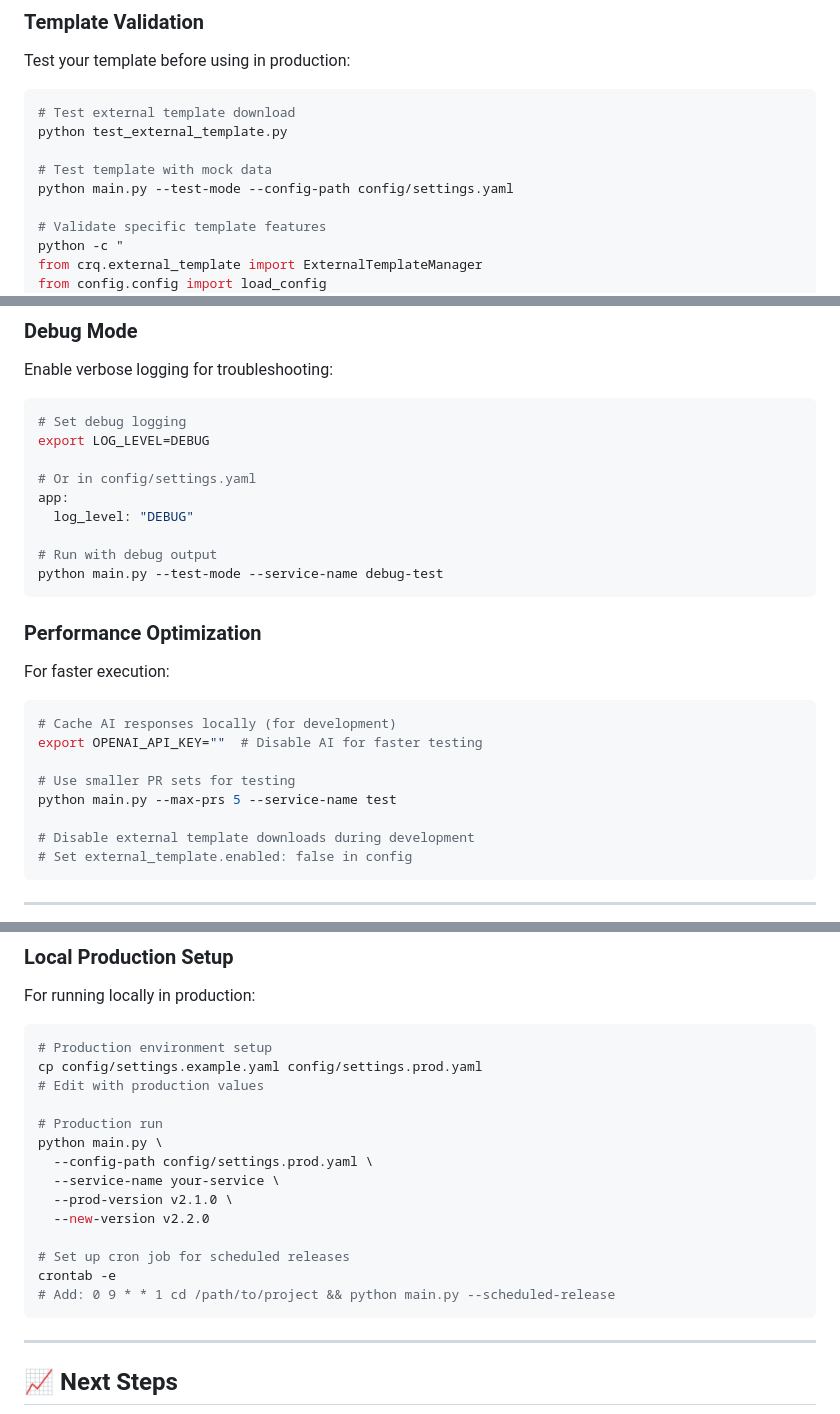
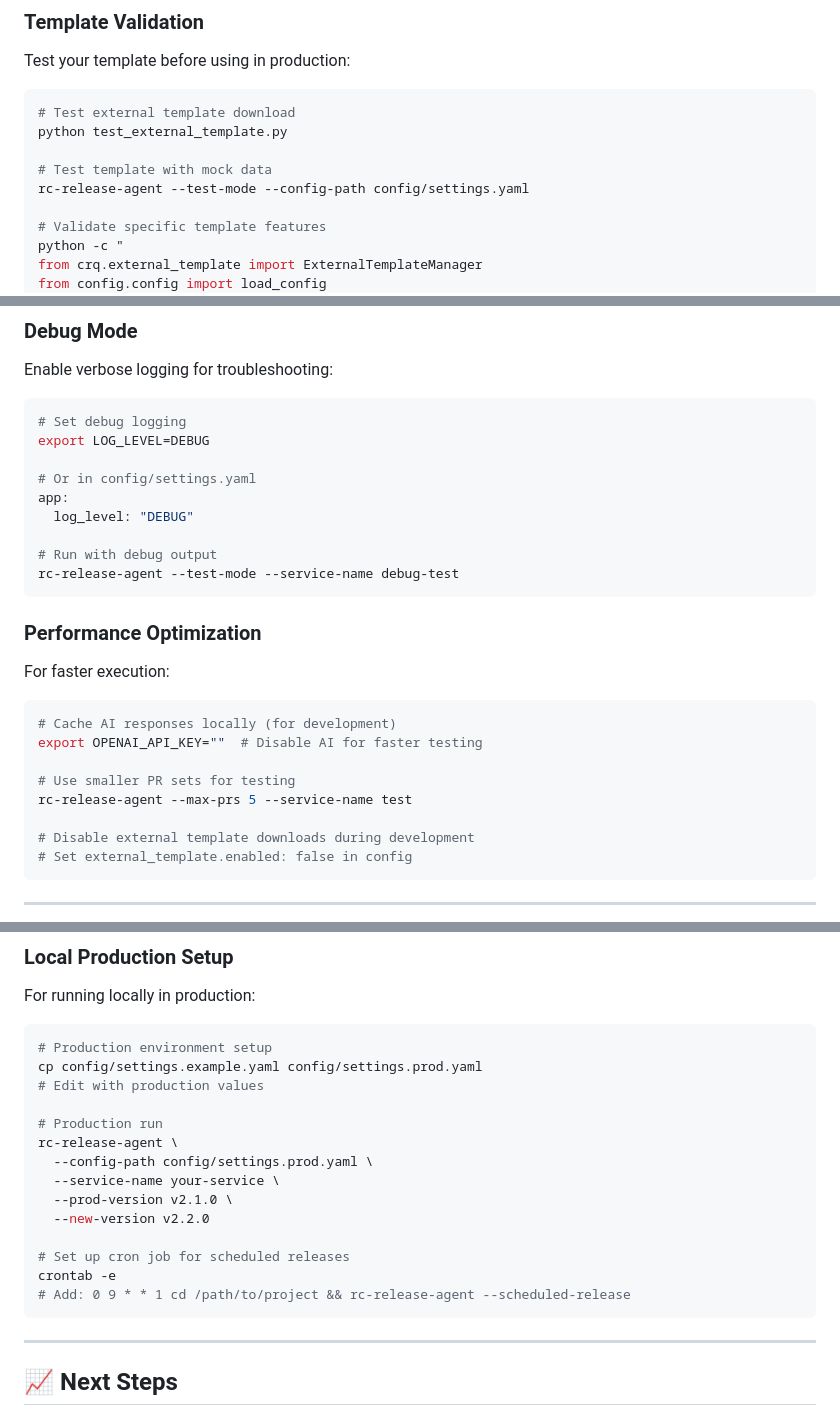
Before and after one commit to ArnoldoM23/automated-release-rc, a Markdown page: docs/SETUP.md, 3 parts joined by grey strips. Rendered like a GitHub page.

Commit message:
Fix remaining main.py references in documentation

````diff
--- a/docs/SETUP.md
+++ b/docs/SETUP.md
@@ -317,7 +317,7 @@ Test your template before using in production:
 python test_external_template.py
 
 # Test template with mock data
-python main.py --test-mode --config-path config/settings.yaml
+rc-release-agent --test-mode --config-path config/settings.yaml
 
 # Validate specific template features
 python -c "
@@ -512,7 +512,7 @@ app:
   log_level: "DEBUG"
 
 # Run with debug output
-python main.py --test-mode --service-name debug-test
+rc-release-agent --test-mode --service-name debug-test
 ```
 
 ### **Performance Optimization**
@@ -524,7 +524,7 @@ For faster execution:
 export OPENAI_API_KEY=""  # Disable AI for faster testing
 
 # Use smaller PR sets for testing
-python main.py --max-prs 5 --service-name test
+rc-release-agent --max-prs 5 --service-name test
 
 # Disable external template downloads during development
 # Set external_template.enabled: false in config
@@ -597,7 +597,7 @@ cp config/settings.example.yaml config/settings.prod.yaml
 # Edit with production values
 
 # Production run
-python main.py \
+rc-release-agent \
   --config-path config/settings.prod.yaml \
   --service-name your-service \
   --prod-version v2.1.0 \
@@ -605,7 +605,7 @@ python main.py \
 
 # Set up cron job for scheduled releases
 crontab -e
-# Add: 0 9 * * 1 cd /path/to/project && python main.py --scheduled-release
+# Add: 0 9 * * 1 cd /path/to/project && rc-release-agent --scheduled-release
 ```
 
 ---
````
Also changed, not shown: other parts of docs/SETUP.md (+3 -3 lines), docs/quickstart.md (+1 -1 lines).
